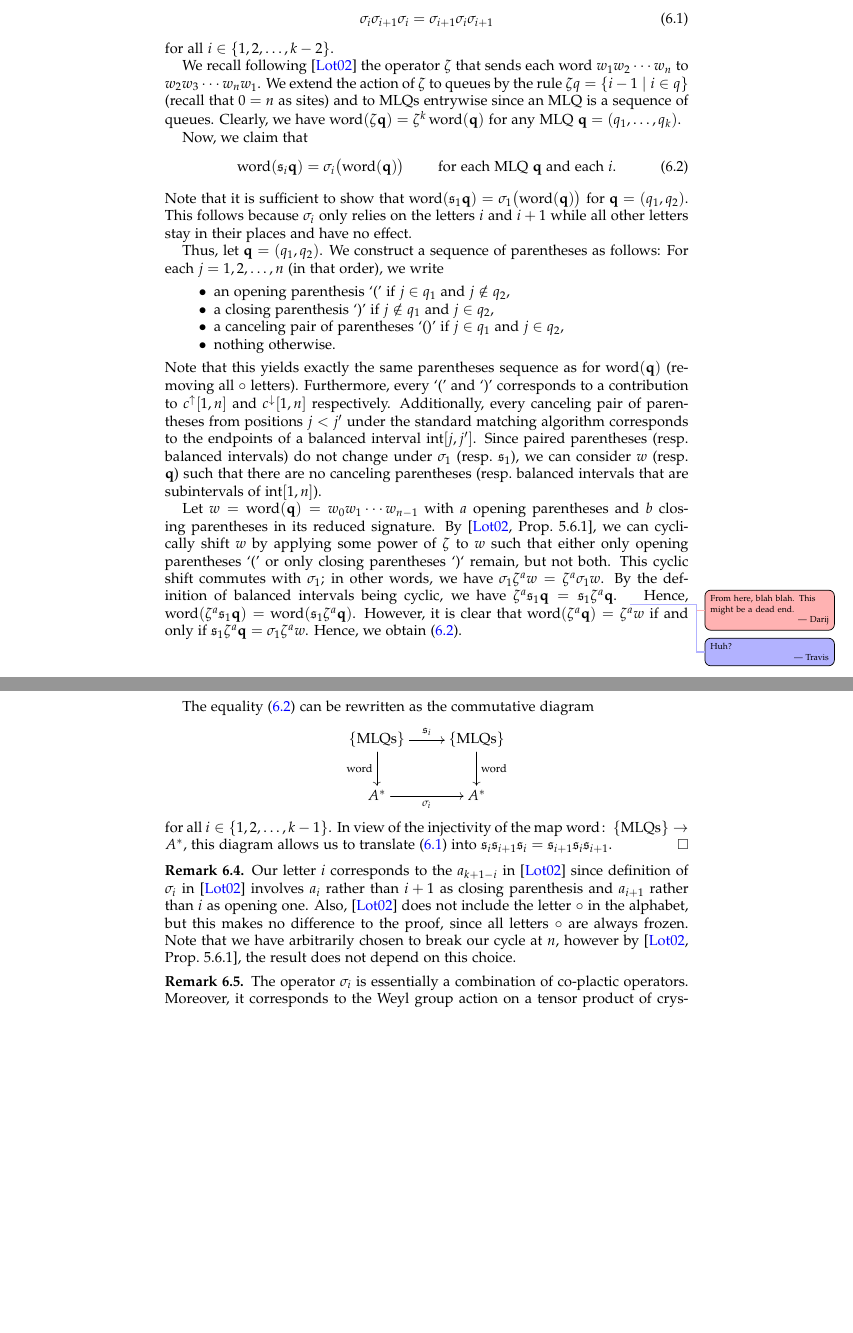
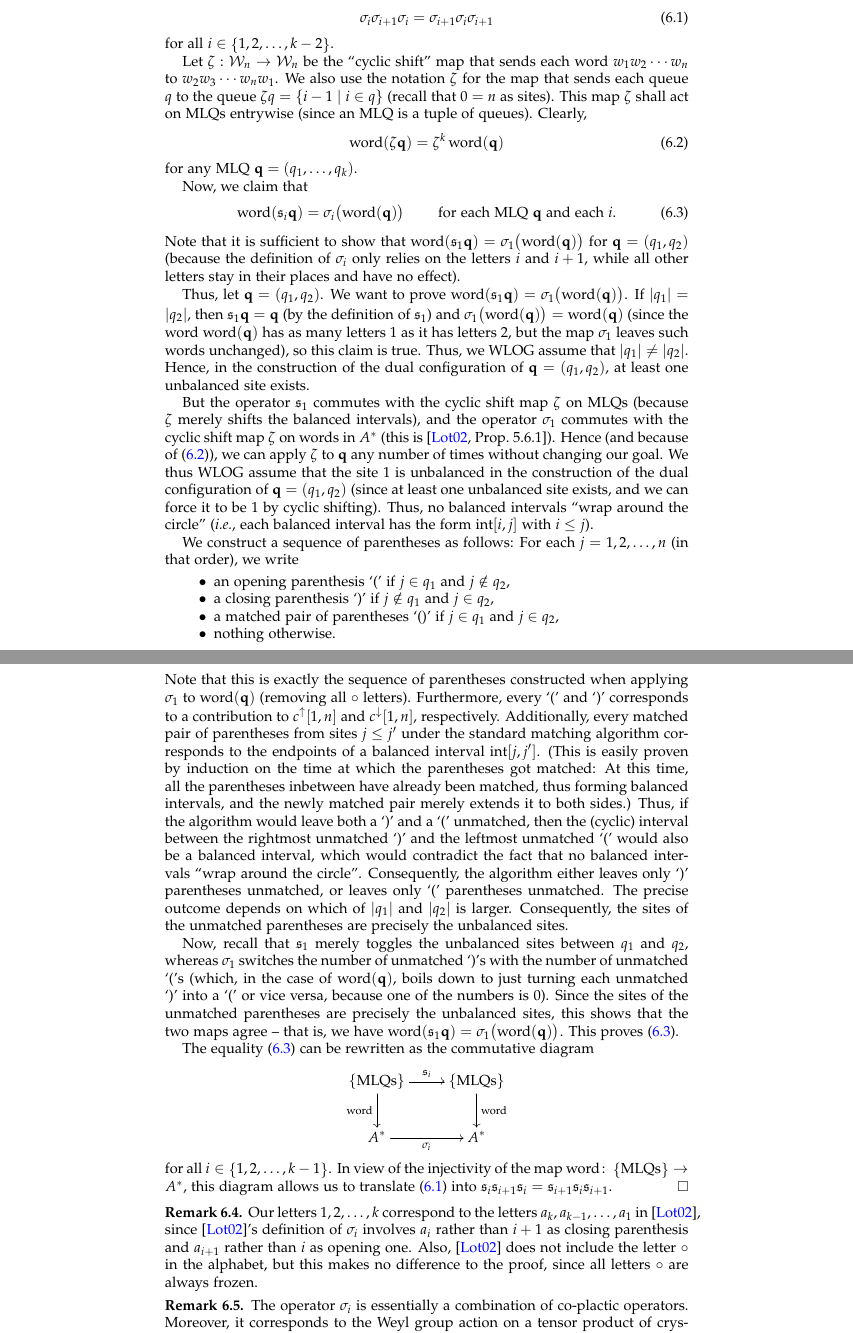
Before and after one commit to darijgr/schur-mlq, a LaTeX paper (mlqs.tex): two parts of pages 17 and 18 of 30 before the commit and two parts of pages 17 and 18 of 31 after it, joined at a grey line, cut so that both start at the same text, the shorter picture padded with empty space. Compiled offline with pdfLaTeX.

Commit message:
polishing proof of Proposition 6.3

```diff
--- a/mlqs.tex
+++ b/mlqs.tex
@@ -1591,9 +1592,15 @@ $\sigma_i$ satisfy
 \end{equation}
 for all $i \in \set{1, 2, \ldots, k-2}$.
 
-We recall following~\cite{Loth} the operator $\zeta$ that sends each word $w_1 w_2 \cdots w_n$ to $w_2 w_3 \cdots w_n w_1$.
-We extend the action of $\zeta$ to queues by the rule $\zeta q = \set{ i - 1 \mid i \in q }$ (recall that $0 = n$ as sites) and to MLQs entrywise since an MLQ is a sequence of queues.
-Clearly, we have $\word(\zeta \qq) = \zeta^k \word(\qq)$ for any MLQ $\qq = (q_1, \ldots, q_k)$.
+Let $\zeta : \mcW_n \to \mcW_n$ be the ``cyclic shift'' map that sends each word $w_1 w_2 \cdots w_n$ to $w_2 w_3 \cdots w_n w_1$.
+We also use the notation $\zeta$ for the map that sends each queue $q$ to the queue $\zeta q = \set{ i - 1 \mid i \in q }$ (recall that $0 = n$ as sites).
+This map $\zeta$ shall act on MLQs entrywise (since an MLQ is a tuple of queues).
+Clearly,
+\begin{equation}
+ \word(\zeta \qq) = \zeta^k \word(\qq)
+ \label{pf.prop:braid.word-zeta}
+\end{equation}
+for any MLQ $\qq = (q_1, \ldots, q_k)$.
 
 Now, we claim that
 \begin{equation}
@@ -1601,33 +1608,32 @@ Now, we claim that
  \qquad \text{ for each MLQ } \qq \text{ and each } i .
  \label{pf.prop:braid.inter}
 \end{equation}
-Note that it is sufficient to show that $\word(\fraks_1 \qq) = \sigma_1\bigl( \word(\qq) \bigr)$ for $\qq = (q_1, q_2)$.
-This follows because $\sigma_i$ only relies on the letters $i$ and $i+1$ while all other letters stay in their places and have no effect.
-
-Thus, let $\qq = (q_1, q_2)$.
-We construct a sequence of parentheses as follows:
-For each $j = 1, 2, \dotsc, n$ (in that order), we write
+Note that it is sufficient to show that $\word(\fraks_1 \qq) = \sigma_1\bigl( \word(\qq) \bigr)$ for $\qq = (q_1, q_2)$
+(because the definition of $\sigma_i$ only relies on the letters $i$ and $i+1$, while all other letters stay in their places and have no effect).
+
+Thus, let $\qq = (q_1, q_2)$. We want to prove $\word(\fraks_1 \qq) = \sigma_1\bigl( \word(\qq) \bigr)$.
+If $\abs{q_1} = \abs{q_2}$, then $\fraks_1 \qq = \qq$ (by the definition of $\fraks_1$) and $\sigma_1\bigl( \word(\qq) \bigr) = \word(\qq)$ (since the word $\word(\qq)$ has as many letters $1$ as it has letters $2$, but the map $\sigma_1$ leaves such words unchanged), so this claim is true.
+Thus, we WLOG assume that $\abs{q_1} \neq \abs{q_2}$. Hence, in the construction of the dual configuration of $\qq = (q_1, q_2)$, at least one unbalanced site exists.
+
+But the operator $\fraks_1$ commutes with the cyclic shift map $\zeta$ on MLQs (because $\zeta$ merely shifts the balanced intervals), and the operator $\sigma_1$ commutes with the cyclic shift map $\zeta$ on words in $A^*$ (this is~\cite[Prop.~5.6.1]{Loth}). Hence (and because of \eqref{pf.prop:braid.word-zeta}), we can apply $\zeta$ to $\qq$ any number of times without changing our goal. We thus WLOG assume that the site $1$ is unbalanced in the construction of the dual configuration of $\qq = (q_1, q_2)$ (since at least one unbalanced site exists, and we can force it to be $1$ by cyclic shifting). Thus, no balanced intervals ``wrap around the circle'' (\textit{i.e.}, each balanced interval has the form $\inter[i,j]$ with $i \leq j$).
+
+We construct a sequence of parentheses as follows: For each $j = 1, 2, \dotsc, n$ (in that order), we write
 \begin{itemize}
 \item an opening parenthesis `(' if $j \in q_1$ and $j \notin q_2$,
 \item a closing parenthesis `)' if $j \notin q_1$ and $j \in q_2$,
-\item a canceling pair of parentheses `()' if $j \in q_1$ and $j \in q_2$,
+\item a matched pair of parentheses `()' if $j \in q_1$ and $j \in q_2$,
 \item nothing otherwise.
 \end{itemize}
-Note that this yields exactly the same parentheses sequence as for $\word(\qq)$ (removing all $\circ$ letters).
-Furthermore, every `(' and `)' corresponds to a contribution to $c^{\uparrow}[1,n]$ and $c^{\downarrow}[1,n]$ respectively.
-Additionally, every canceling pair of parentheses from positions $j < j'$ under the standard matching algorithm corresponds to the endpoints of a balanced interval $\inter[j,j']$.
-Since paired parentheses (resp.\ balanced intervals) do not change under $\sigma_1$ (resp.~$\fraks_1$), we can consider $w$ (resp.\ $\qq$) such that there are no canceling parentheses (resp.\ balanced intervals that are subintervals of $\inter[1,n]$).
-
-Let $w = \word(\qq) = w_0 w_1 \cdots w_{n-1}$ with $a$ opening parentheses and $b$ closing parentheses in its reduced signature.
-By~\cite[Prop.~5.6.1]{Loth}, we can cyclically shift $w$ by applying some power of $\zeta$ to $w$
-such that either only opening parentheses `(' or only closing parentheses `)` remain, but not both.
-This cyclic shift commutes with $\sigma_1$; in other words, we have $\sigma_1 \zeta^a w = \zeta^a \sigma_1 w$.
-By the definition of balanced intervals being cyclic, we have $\zeta^a \fraks_1 \qq = \fraks_1 \zeta^a \qq$.
-\darij{From here, blah blah. This might be a dead end.}
-\travis{Huh?}
-Hence, $\word(\zeta^a \fraks_1 \qq) = \word(\fraks_1 \zeta^a \qq)$.
-However, it is clear that $\word(\zeta^a \qq) = \zeta^a w$ if and only if $\fraks_1 \zeta^a \qq = \sigma_1 \zeta^a w$.
-Hence, we obtain~\eqref{pf.prop:braid.inter}.
+Note that this is exactly the sequence of parentheses constructed when applying $\sigma_1$ to $\word(\qq)$ (removing all $\circ$ letters).
+Furthermore, every `(' and `)' corresponds to a contribution to $c^{\uparrow}[1,n]$ and $c^{\downarrow}[1,n]$, respectively.
+Additionally, every matched pair of parentheses from sites $j \leq j'$ under the standard matching algorithm corresponds to the endpoints of a balanced interval $\inter[j,j']$. (This is easily proven by induction on the time at which the parentheses got matched: At this time, all the parentheses inbetween have already been matched, thus forming balanced intervals, and the newly matched pair merely extends it to both sides.)
+% [Darij: The following is vague.] Since matched parentheses (resp.\ balanced intervals) do not change under $\sigma_1$ (resp.~$\fraks_1$), we can consider $w$ (resp.\ $\qq$) such that there are no matched parentheses (resp.\ balanced intervals that are subintervals of $\inter[1,n]$).
+Thus, if the algorithm would leave both a `)' and a `(' unmatched, then the (cyclic) interval between the rightmost unmatched `)' and the leftmost unmatched `(' would also be a balanced interval, which would contradict the fact that no balanced intervals ``wrap around the circle''.
+Consequently, the algorithm either leaves only `)' parentheses unmatched, or leaves only `(' parentheses unmatched.
+The precise outcome depends on which of $\abs{q_1}$ and $\abs{q_2}$ is larger.
+Consequently, the sites of the unmatched parentheses are precisely the unbalanced sites.
+
+Now, recall that $\fraks_1$ merely toggles the unbalanced sites between $q_1$ and $q_2$, whereas $\sigma_1$ switches the number of unmatched `)'s with the number of unmatched `('s (which, in the case of $\word(\qq)$, boils down to just turning each unmatched `)' into a `(' or vice versa, because one of the numbers is $0$). Since the sites of the unmatched parentheses are precisely the unbalanced sites, this shows that the two maps agree -- that is, we have $\word(\fraks_1 \qq) = \sigma_1\bigl( \word(\qq) \bigr)$. This proves~\eqref{pf.prop:braid.inter}.
 
 The equality \eqref{pf.prop:braid.inter} can be rewritten as the
 commutative diagram
@@ -1644,13 +1650,14 @@ $\fraks_i \fraks_{i+1} \fraks_i = \fraks_{i+1} \fraks_i \fraks_{i+1}$.
 \end{proof}
 
 \begin{remark}
-Our letter $i$ corresponds to the $a_{k+1-i}$ in~\cite{Loth}
-since definition of $\sigma_i$ in~\cite{Loth} involves $a_i$ rather
+Our letters $1, 2, \ldots, k$ correspond to the letters
+$a_k, a_{k-1}, \ldots, a_1$ in~\cite{Loth},
+since~\cite{Loth}'s definition of $\sigma_i$ involves $a_i$ rather
 than $i+1$ as closing parenthesis and $a_{i+1}$ rather than $i$ as opening one.
 Also,~\cite{Loth} does not include the letter $\circ$ in the alphabet,
 but this makes no difference to the proof, since all letters $\circ$ are always frozen.
-Note that we have arbitrarily chosen to break our cycle at $n$,
-however by~\cite[Prop.~5.6.1]{Loth}, the result does not depend on this choice.
+% Note that we have arbitrarily chosen to break our cycle at $n$,
+% however by~\cite[Prop.~5.6.1]{Loth}, the result does not depend on this choice.
 \end{remark}
 
 \begin{remark}
```
Also changed, not shown: mlqs.tex (9 more changed lines).
